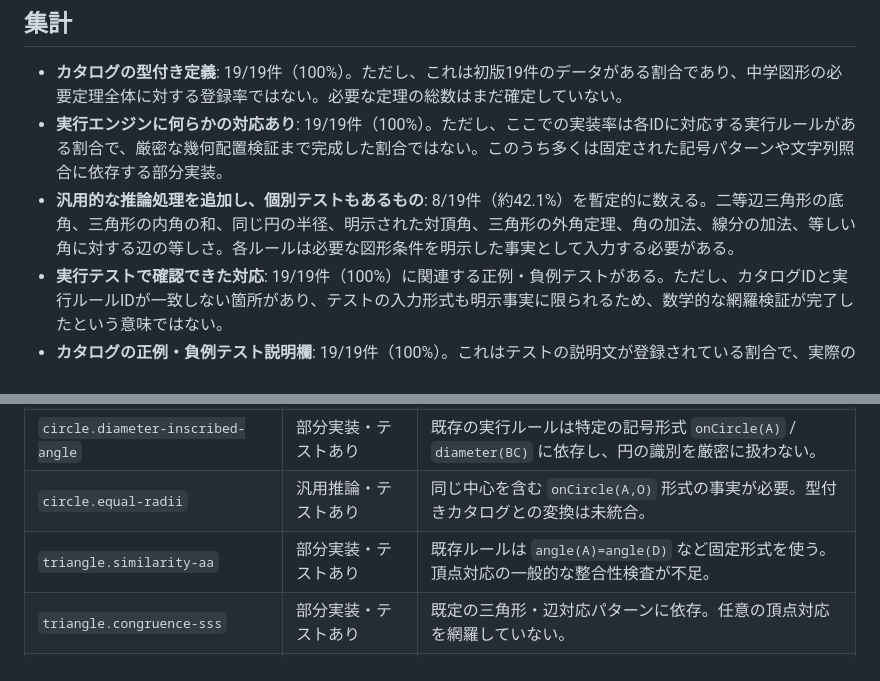
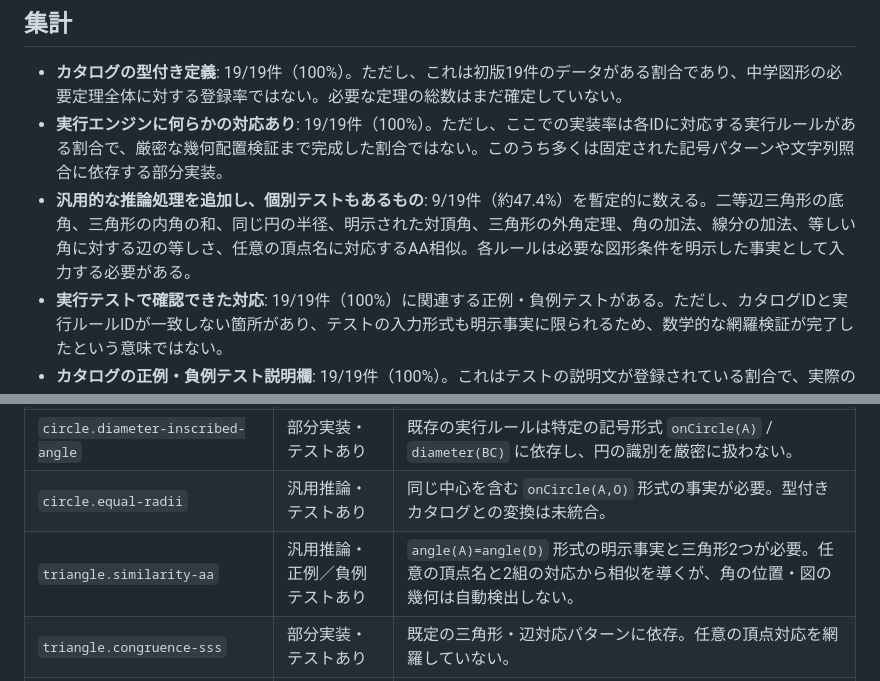
Before and after one commit to syari3/proof, a Markdown page: docs/theorem-implementation-audit.md, 2 parts joined by grey strips. Rendered like a GitHub page.

Commit message:
Update audit for generalized AA similarity

```diff
--- a/docs/theorem-implementation-audit.md
+++ b/docs/theorem-implementation-audit.md
@@ -9,7 +9,7 @@
 
 - **カタログの型付き定義**: 19/19件（100%）。ただし、これは初版19件のデータがある割合であり、中学図形の必要定理全体に対する登録率ではない。必要な定理の総数はまだ確定していない。
 - **実行エンジンに何らかの対応あり**: 19/19件（100%）。ただし、ここでの実装率は各IDに対応する実行ルールがある割合で、厳密な幾何配置検証まで完成した割合ではない。このうち多くは固定された記号パターンや文字列照合に依存する部分実装。
-- **汎用的な推論処理を追加し、個別テストもあるもの**: 8/19件（約42.1%）を暫定的に数える。二等辺三角形の底角、三角形の内角の和、同じ円の半径、明示された対頂角、三角形の外角定理、角の加法、線分の加法、等しい角に対する辺の等しさ。各ルールは必要な図形条件を明示した事実として入力する必要がある。
+- **汎用的な推論処理を追加し、個別テストもあるもの**: 9/19件（約47.4%）を暫定的に数える。二等辺三角形の底角、三角形の内角の和、同じ円の半径、明示された対頂角、三角形の外角定理、角の加法、線分の加法、等しい角に対する辺の等しさ、任意の頂点名に対応するAA相似。各ルールは必要な図形条件を明示した事実として入力する必要がある。
 - **実行テストで確認できた対応**: 19/19件（100%）に関連する正例・負例テストがある。ただし、カタログIDと実行ルールIDが一致しない箇所があり、テストの入力形式も明示事実に限られるため、数学的な網羅検証が完了したという意味ではない。
 - **カタログの正例・負例テスト説明欄**: 19/19件（100%）。これはテストの説明文が登録されている割合で、実際のテスト実行率ではない。
 
@@ -23,7 +23,7 @@
 | `triangle.angle-sum` | 汎用推論・テストあり | `triangle(ABC)` のような明示事実が必要。図から三角形を検出しない。 |
 | `circle.diameter-inscribed-angle` | 部分実装・テストあり | 既存の実行ルールは特定の記号形式 `onCircle(A)` / `diameter(BC)` に依存し、円の識別を厳密に扱わない。 |
 | `circle.equal-radii` | 汎用推論・テストあり | 同じ中心を含む `onCircle(A,O)` 形式の事実が必要。型付きカタログとの変換は未統合。 |
-| `triangle.similarity-aa` | 部分実装・テストあり | 既存ルールは `angle(A)=angle(D)` など固定形式を使う。頂点対応の一般的な整合性検査が不足。 |
+| `triangle.similarity-aa` | 汎用推論・正例／負例テストあり | `angle(A)=angle(D)` 形式の明示事実と三角形2つが必要。任意の頂点名と2組の対応から相似を導くが、角の位置・図の幾何は自動検出しない。 |
 | `triangle.congruence-sss` | 部分実装・テストあり | 既定の三角形・辺対応パターンに依存。任意の頂点対応を網羅していない。 |
 | `triangle.congruence-sas` | 部分実装・テストあり | 既定の頂点・角の並びに依存。 |
 | `triangle.congruence-asa` | 部分実装・テストあり | 既定の頂点・角の並びに依存。 |
```
